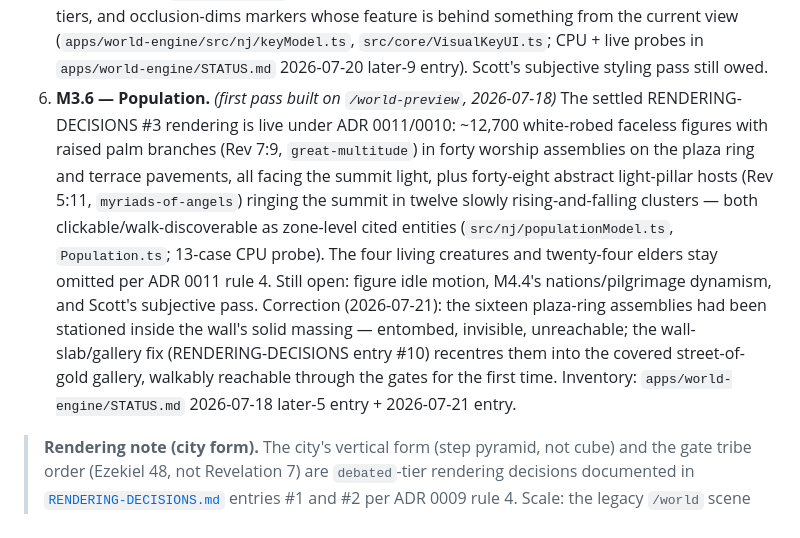
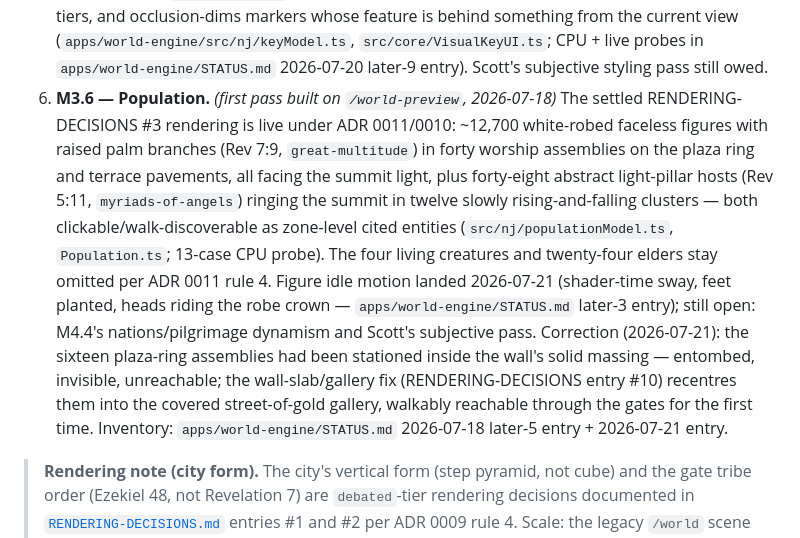
Before and after one commit to scott29kelly/far-country, a Markdown page: docs/roadmap.md, the part around the change. Drawn GitHub-style.

```diff
--- a/docs/roadmap.md
+++ b/docs/roadmap.md
@@ -73,7 +73,7 @@ After Phase 0 lands, the PRD is locked. Subsequent changes require a new ADR.
 3. **M3.3 — Step-mountain, throne, river, tree of life.** *(largely done, re-platformed — updated 2026-07-13)* The M3 material/geometry pass replaced the box massing with translucent gold-glass tiers over glowing interiors, instanced architectural relief (arch frames, fluted piers, ivory cornice/arcade courses), faceted foundation gems, and iridescent pearl gates; the river is real crystal water (refraction/SSR/foam, ribbon cascades, caustic gold beds, walk-guard); the trees of life are real pipeline-built hero trees with wind, GI and glowing fruit; and the summit now carries RENDERING-DECISIONS #4's rainbow halo + sea of glass (no longer `(legacy only)`). The throne remains conflated with the glory-light as one aniconic primitive (ADR 0010). The mini-map/click-to-travel gap is now closed in `/world-preview`: `core/NavigationUI.ts` adds a visible world map with safe click-to-fly placement, cited New Jerusalem quick-travel destinations, walk/fly mode controls, stepped ground/flight speeds, boost, and auto-cruise; the legacy map is no longer the only navigation surface. City renders at **citywide scale (~2.5 mi, `NJ_SCALE=20`)** per [ADR 0014](adr/0014-citywide-scale-rendering.md), which supersedes this milestone's original ~200 m-placeholder framing entirely. Inventory + verification: `apps/world-engine/STATUS.md` "New Jerusalem scene" 2026-07-13 entry.
 4. **M3.4 — Entity interaction.** *(done, re-platformed — updated 2026-07-21)* `/world-preview` now has click-picking and a citation-grounded descriptor HUD: a scene-owned pick registry (`src/nj/entityPicks.ts`) derives analytic volumes from the shared owner tables (gates with tribe+compass labels in Ezekiel order, gate-notched foundation gem bands, wall, tiers, street, river reaches, trees of life, summit throne/glory, sea of glass, and the temple compound as one measured zone), and `src/core/EntityHud.ts` renders the canonical entity's descriptors — statement, tier badge, citation chips, symbolic referent — fetched from the SAME `/data/entities/*.json` exports the browse UI consumes. Verified by a 32-case CPU contract probe + a 13-case live browser probe (`apps/world-engine/STATUS.md` 2026-07-18 entries). Proximity auto-cards landed 2026-07-18 (walk-mode-only; pinned click cards win; Escape latch). The dwelling-campus gap closed 2026-07-21: Track A seeded the Ezek 45:4-5 zone entities (`priests-portion`, `levites-portion`), the per-entity exporter learned to embed cited measurements (schema 0.2.0), and the campus bands now pick as measurement-backed zone entities with reading-key markers (see `apps/world-engine/STATUS.md` 2026-07-21 later-2 entry). Individual houses still assert nothing (RENDERING-DECISIONS #8 guardrail).
 5. **M3.5 — Symbolic indicators.** *(done, re-platformed — updated 2026-07-20)* The descriptor cards carry the four confidence-tier badges and surface `symbolic_referent` for symbolic descriptors, and the in-scene literal-vs-symbolic visual key independent of the inspector is now built: a toggleable reading key (K, the KEY chip, or `?key=1`; off by default) floats one marker per cited entity — canonical name plus one colored dot per confidence tier among its descriptors, fetched from the same `/data/entities` exports the cards consume — with a legend explaining the four tiers, and occlusion-dims markers whose feature is behind something from the current view (`apps/world-engine/src/nj/keyModel.ts`, `src/core/VisualKeyUI.ts`; CPU + live probes in `apps/world-engine/STATUS.md` 2026-07-20 later-9 entry). Scott's subjective styling pass still owed.
-6. **M3.6 — Population.** *(first pass built on `/world-preview`, 2026-07-18)* The settled RENDERING-DECISIONS #3 rendering is live under ADR 0011/0010: ~12,700 white-robed faceless figures with raised palm branches (Rev 7:9, `great-multitude`) in forty worship assemblies on the plaza ring and terrace pavements, all facing the summit light, plus forty-eight abstract light-pillar hosts (Rev 5:11, `myriads-of-angels`) ringing the summit in twelve slowly rising-and-falling clusters — both clickable/walk-discoverable as zone-level cited entities (`src/nj/populationModel.ts`, `Population.ts`; 13-case CPU probe). The four living creatures and twenty-four elders stay omitted per ADR 0011 rule 4. Still open: figure idle motion, M4.4's nations/pilgrimage dynamism, and Scott's subjective pass. Correction (2026-07-21): the sixteen plaza-ring assemblies had been stationed inside the wall's solid massing — entombed, invisible, unreachable; the wall-slab/gallery fix (RENDERING-DECISIONS entry #10) recentres them into the covered street-of-gold gallery, walkably reachable through the gates for the first time. Inventory: `apps/world-engine/STATUS.md` 2026-07-18 later-5 entry + 2026-07-21 entry.
+6. **M3.6 — Population.** *(first pass built on `/world-preview`, 2026-07-18)* The settled RENDERING-DECISIONS #3 rendering is live under ADR 0011/0010: ~12,700 white-robed faceless figures with raised palm branches (Rev 7:9, `great-multitude`) in forty worship assemblies on the plaza ring and terrace pavements, all facing the summit light, plus forty-eight abstract light-pillar hosts (Rev 5:11, `myriads-of-angels`) ringing the summit in twelve slowly rising-and-falling clusters — both clickable/walk-discoverable as zone-level cited entities (`src/nj/populationModel.ts`, `Population.ts`; 13-case CPU probe). The four living creatures and twenty-four elders stay omitted per ADR 0011 rule 4. Figure idle motion landed 2026-07-21 (shader-time sway, feet planted, heads riding the robe crown — `apps/world-engine/STATUS.md` later-3 entry); still open: M4.4's nations/pilgrimage dynamism and Scott's subjective pass. Correction (2026-07-21): the sixteen plaza-ring assemblies had been stationed inside the wall's solid massing — entombed, invisible, unreachable; the wall-slab/gallery fix (RENDERING-DECISIONS entry #10) recentres them into the covered street-of-gold gallery, walkably reachable through the gates for the first time. Inventory: `apps/world-engine/STATUS.md` 2026-07-18 later-5 entry + 2026-07-21 entry.
 
 > **Rendering note (city form).** The city's vertical form (step pyramid, not cube) and the gate tribe order (Ezekiel 48, not Revelation 7) are `debated`-tier rendering decisions documented in [`RENDERING-DECISIONS.md`](../RENDERING-DECISIONS.md) entries #1 and #2 per ADR 0009 rule 4. Scale: the legacy `/world` scene stays at the ~200m placeholder (ADR 0009 rule 6); `/world-preview` has since moved to the citywide ~2.5 mi scale of ADR 0014, which is the current governing decision for future work.
 
```
Also changed, not shown: apps/world-engine/STATUS.md (+29 -0 lines).
